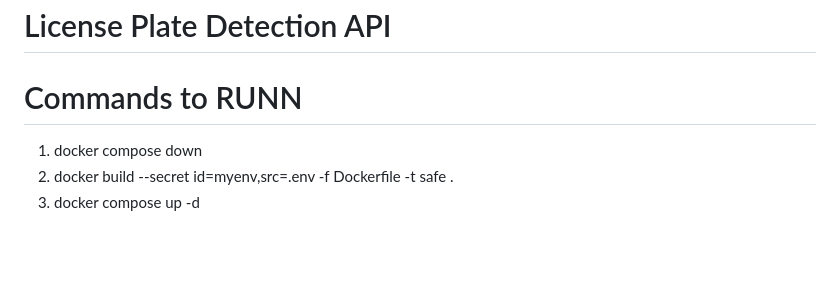
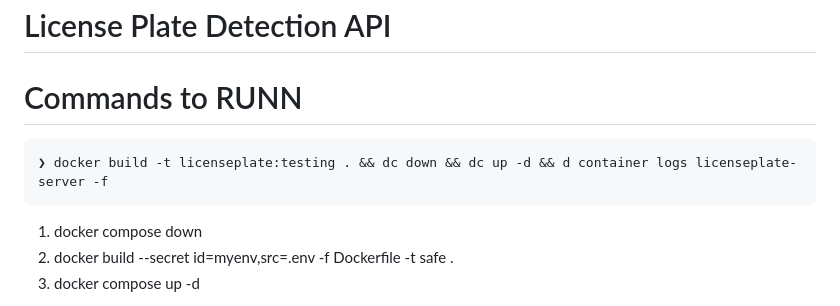
Before and after one commit to Luxxgit2k4/licenseplatedetection, a Markdown page: README.md, the part around the change. Rendered like a GitHub page; blank space fills up the shorter version.

Commit message:
update readme
Signed-off-by: bupd <bupdprasanth@gmail.com>

````diff
--- a/README.md
+++ b/README.md
@@ -4,6 +4,10 @@
 # License Plate Detection API
 
 # Commands to RUNN
+```
+❯ docker build -t licenseplate:testing . && dc down && dc up -d && d container logs licenseplate-server -f
+```
+
 1. docker compose down
 2. docker build --secret id=myenv,src=.env -f Dockerfile -t safe .
 3. docker compose up -d
````
